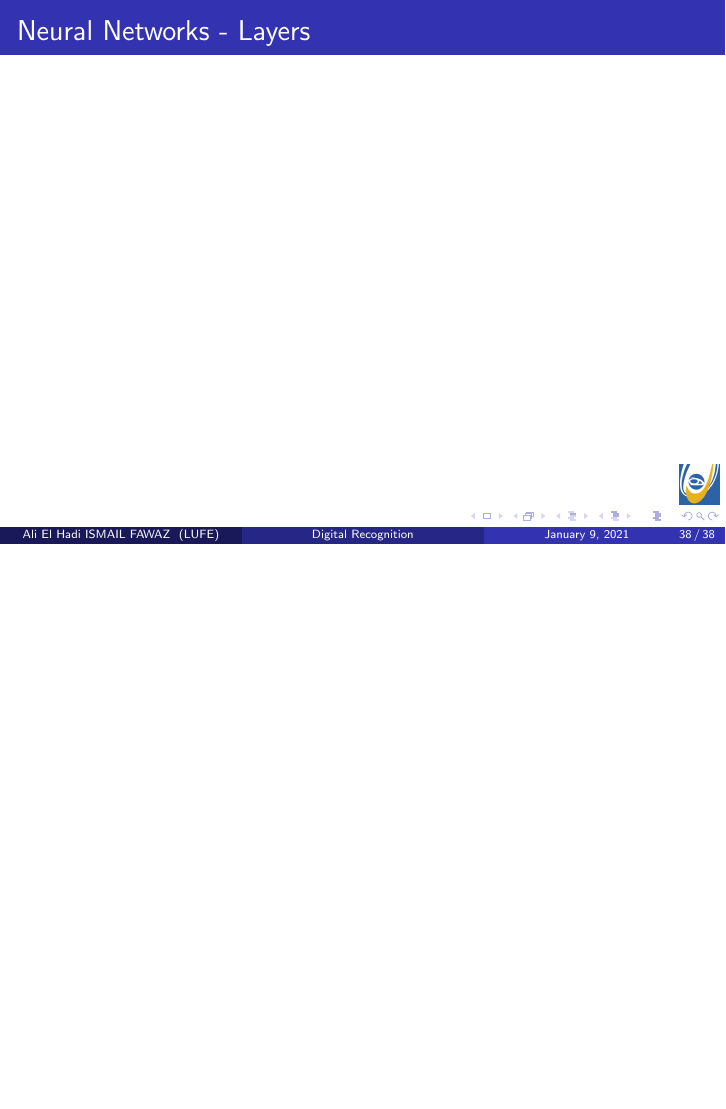
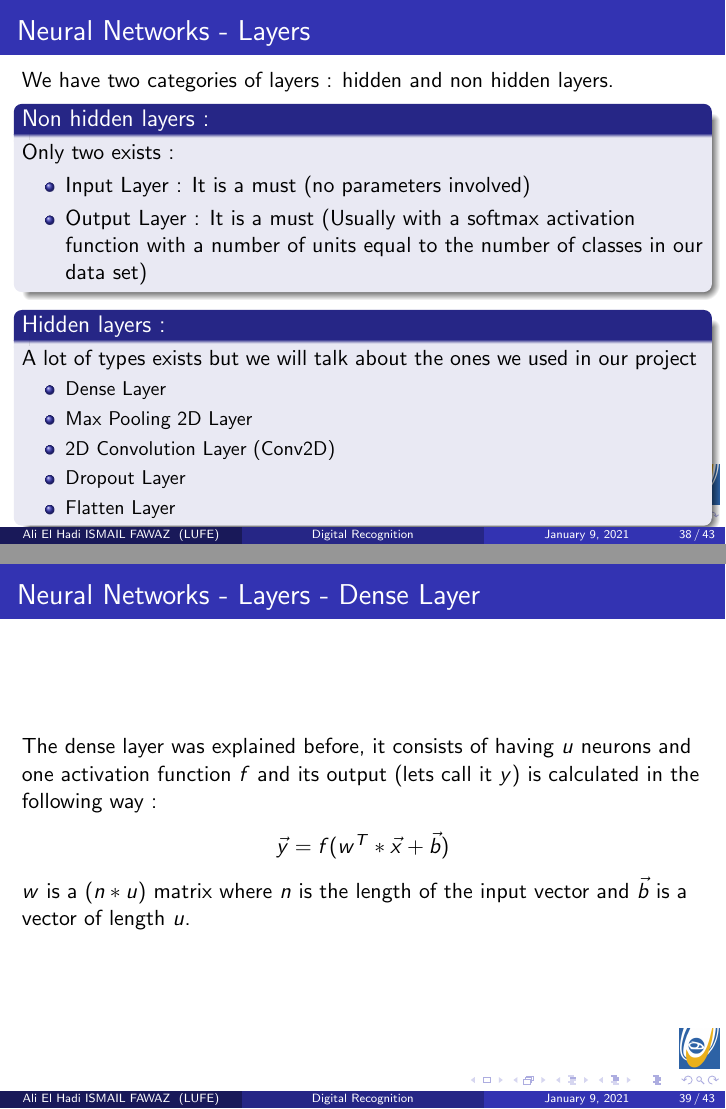
Before and after one commit to hadifawaz1999/Mini_Project, LaTeX slides (report/presentation.tex): page 38 of 38 before the commit and pages 38 and 39 of 43 after it, the two joined at a grey line, the shorter picture padded with empty space. Compiled offline with pdfLaTeX.

Commit message:
change ignore and pres

```diff
--- a/report/presentation.tex
+++ b/report/presentation.tex
@@ -479,6 +479,55 @@ $ C $ being the number of classes, $ y $ the target vector (a row from the matri
 
 \begin{frame}
 \frametitle{Neural Networks - Layers}
+We have two categories of layers : hidden and non hidden layers.
+\begin{block}{Non hidden layers :}
+Only two exists :
+\begin{itemize}
+\item Input Layer : It is a must (no parameters involved)
+\item Output Layer : It is a must (Usually with a softmax activation function with a number of units equal to the number of classes in our data set)
+\end{itemize}
+\end{block}
+\begin{block}{Hidden layers :}
+A lot of types exists but we will talk about the ones we used in our project
+\begin{itemize}
+\item \small Dense Layer
+\item \small Max Pooling 2D Layer
+\item \small 2D Convolution Layer (Conv2D)
+\item \small Dropout Layer
+\item \small Flatten Layer
+\end{itemize}
+\end{block}
 
 \end{frame}
 
+\begin{frame}
+\frametitle{Neural Networks - Layers - Dense Layer}
+The dense layer was explained before, it consists of having $ u $ neurons and one activation function $ f $ and its output (lets call it $ y $) is calculated in the following way :\\
+\begin{center}
+$ \vec{y} = f(w^{T}*\vec{x} + \vec{b}) $
+\end{center}
+$ w $ is a $ (n*u) $ matrix where $ n $ is the length of the input vector and $\vec{b} $ is a vector of length $ u $.
+\end{frame}
+
+\begin{frame}
+\frametitle{Neural Networks - Layers - Max Pooling 2D Layer}
+Its goal is just to reduce the size of its input.\\
+\begin{example}
+lets say you have a $ 4x4 $ matrix :\\
+$D =
+\begin{pmatrix}
+1 & 3 & 2 & 1\\
+2 & 9 & 1 & 1\\
+1 & 3 & 2 & 3\\
+5 & 6 & 1 & 2
+\end{pmatrix}
+$
+Then applying a $ (2,2) $ max pooling on it would produce :
+$D^{\prime} =
+\begin{pmatrix}
+9 & 2\\
+6 & 3
+\end{pmatrix}
+$  Filter jumping 2 steps vertically and horizontally.
+\end{example}
+\end{frame}
```
Also changed, not shown: report/presentation.tex (50 more changed lines), 2 other files.
